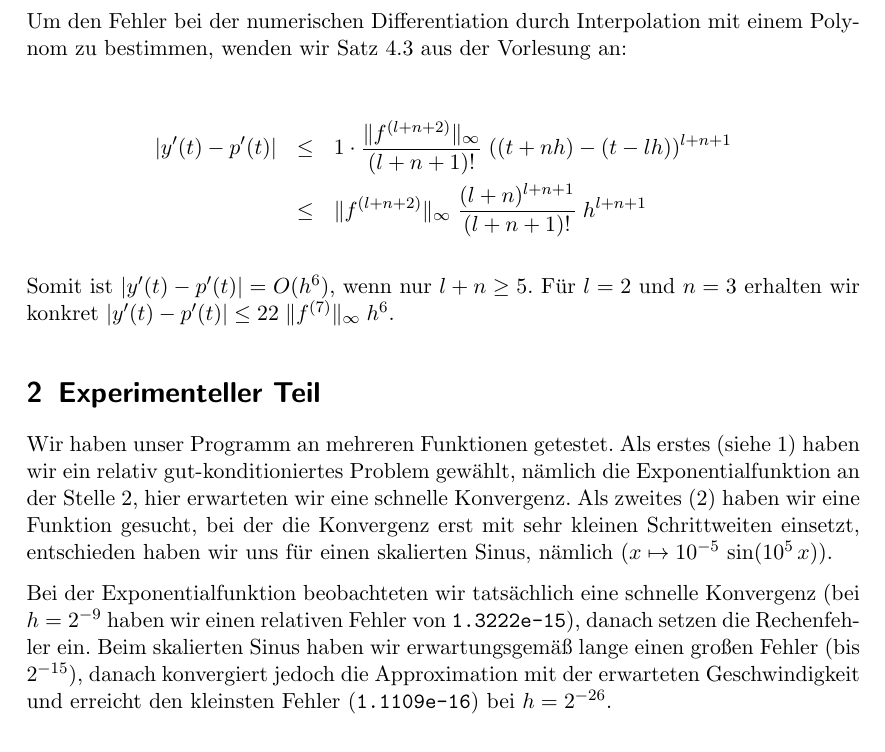
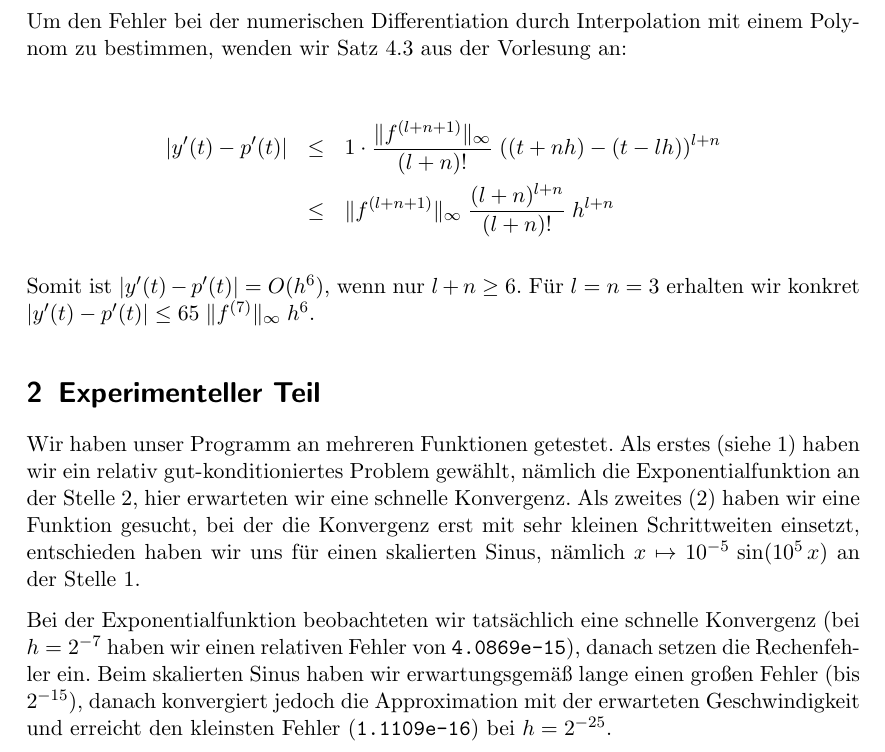
Before and after one commit to gebner/num-ws11-bsp1, a LaTeX document (notes.tex): part of page 1 of 2, cut so that both start at the same text. Compiled offline with pdfLaTeX.

Commit message:
Fix off-by-one fuck-up.

```diff
--- a/notes.tex
+++ b/notes.tex
@@ -25,12 +25,12 @@ Polynom zu bestimmen, wenden wir Satz 4.3 aus der Vorlesung an:
 
 \begin{eqnarray*}
 |y'(t) - p'(t)| &\leq& 1 \cdot
-    \frac{\|f^{(l+n+2)}\|_\infty}{(l+n+1)!}\; ((t+nh) - (t-lh))^{l+n+1} \\
-  &\leq& \|f^{(l+n+2)}\|_\infty\; \frac{(l+n)^{l+n+1}}{(l+n+1)!}\; h^{l+n+1}
+    \frac{\|f^{(l+n+1)}\|_\infty}{(l+n)!}\; ((t+nh) - (t-lh))^{l+n} \\
+  &\leq& \|f^{(l+n+1)}\|_\infty\; \frac{(l+n)^{l+n}}{(l+n)!}\; h^{l+n}
 \end{eqnarray*}
 
-Somit ist \(|y'(t)-p'(t)| = O(h^6)\), wenn nur \(l+n \geq 5\).  Für \(l=2\) und
-\(n=3\) erhalten wir konkret \(|y'(t)-p'(t)| \leq 22\; \|f^{(7)}\|_\infty\; h^6\).
+Somit ist \(|y'(t)-p'(t)| = O(h^6)\), wenn nur \(l+n \geq 6\).  Für \(l=n=3\)
+erhalten wir konkret \(|y'(t)-p'(t)| \leq 65\; \|f^{(7)}\|_\infty\; h^6\).
 
 \section{Experimenteller Teil}
 
@@ -39,15 +39,15 @@ Wir haben unser Programm an mehreren Funktionen getestet.  Als erstes (siehe
 nämlich die Exponentialfunktion an der Stelle \(2\), hier erwarteten wir eine
 schnelle Konvergenz.  Als zweites (\ref{fig:scaledsin}) haben wir eine Funktion
 gesucht, bei der die Konvergenz erst mit sehr kleinen Schrittweiten einsetzt,
-entschieden haben wir uns für einen skalierten Sinus, nämlich (\(x \mapsto
-10^{-5}\, \sin(10^5\, x)\)).
+entschieden haben wir uns für einen skalierten Sinus, nämlich \(x \mapsto
+10^{-5}\, \sin(10^5\, x)\) an der Stelle \(1\).
 
 Bei der Exponentialfunktion beobachteten wir tatsächlich eine schnelle
-Konvergenz (bei \(h=2^{-9}\) haben wir einen relativen Fehler von
-\verb|1.3222e-15|), danach setzen die Rechenfehler ein.  Beim skalierten Sinus
+Konvergenz (bei \(h=2^{-7}\) haben wir einen relativen Fehler von
+\verb|4.0869e-15|), danach setzen die Rechenfehler ein.  Beim skalierten Sinus
 haben wir erwartungsgemäß lange einen großen Fehler (bis \(2^{-15}\)), danach
-konvergiert jedoch die Approximation mit der erwarteten Geschwindigkeit und
-erreicht den kleinsten Fehler (\verb|1.1109e-16|) bei \(h=2^{-26}\).
+konvergiert jedoch die Approximation mit der erwarteten Geschwindig\-keit und
+erreicht den kleinsten Fehler (\verb|1.1109e-16|) bei \(h=2^{-25}\).
 
 \begin{figure}[!htb]
 \centering
```
Also changed, not shown: 1 other file.
